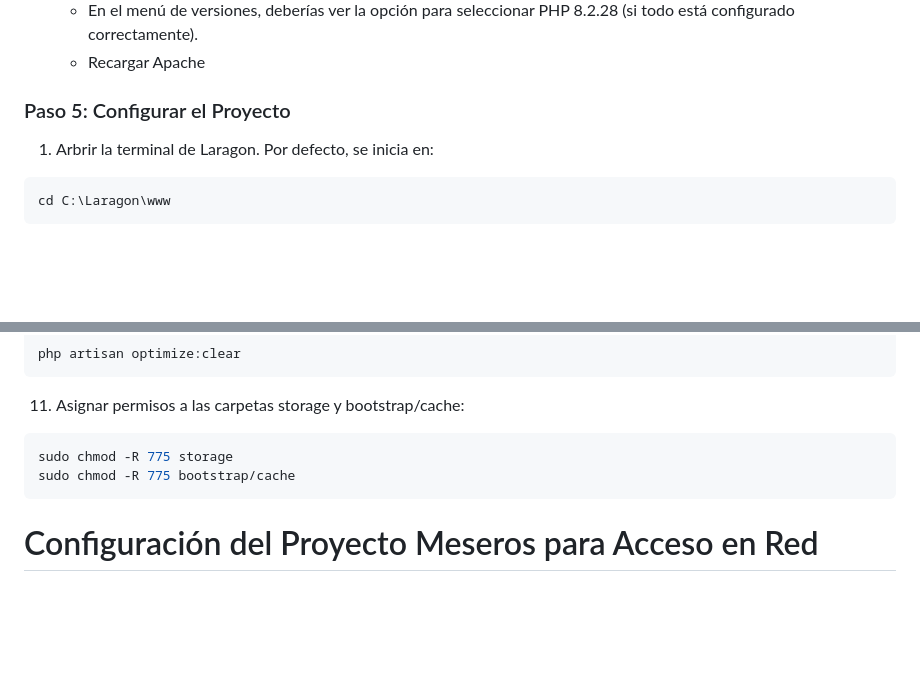
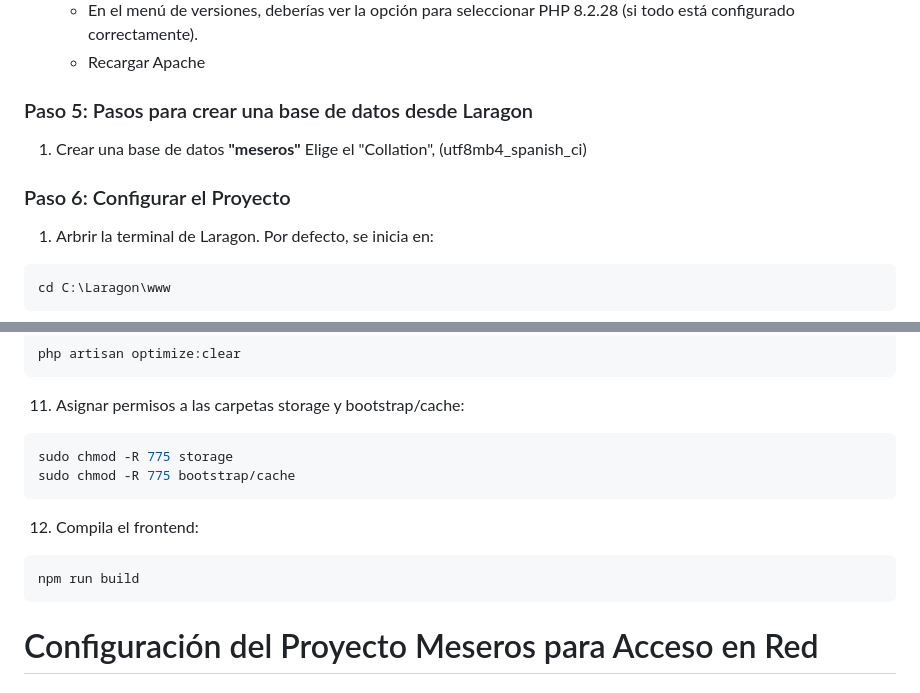
Before and after one commit to rgsarmiento/meseros, a Markdown page: README.md, 2 parts joined by grey strips. Drawn GitHub-style; blank space fills up the shorter version.

Commit message:
Actualizar README

````diff
--- a/README.md
+++ b/README.md
@@ -60,7 +60,11 @@ LARAGON es una herramienta que permite instalar un servidor local que incluye Ap
     - En el menú de versiones, deberías ver la opción para seleccionar PHP 8.2.28 (si todo está configurado correctamente).
     - Recargar Apache
 
-### Paso 5: Configurar el Proyecto
+### Paso 5: Pasos para crear una base de datos desde Laragon
+
+1. Crear una base de datos **"meseros"** Elige el "Collation", (utf8mb4_spanish_ci)
+
+### Paso 6: Configurar el Proyecto
 
 1. Arbrir la terminal de Laragon. Por defecto, se inicia en:
 
@@ -116,6 +120,11 @@ php artisan optimize:clear
 sudo chmod -R 775 storage
 sudo chmod -R 775 bootstrap/cache
 ```
+12. Compila el frontend:
+```bash
+npm run build
+```
+
 # Configuración del Proyecto Meseros para Acceso en Red
 
 ## Paso 1: Obtener la Dirección IP Local
````
